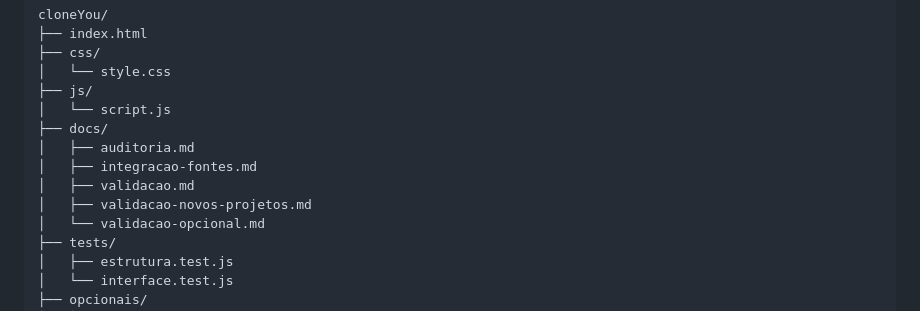
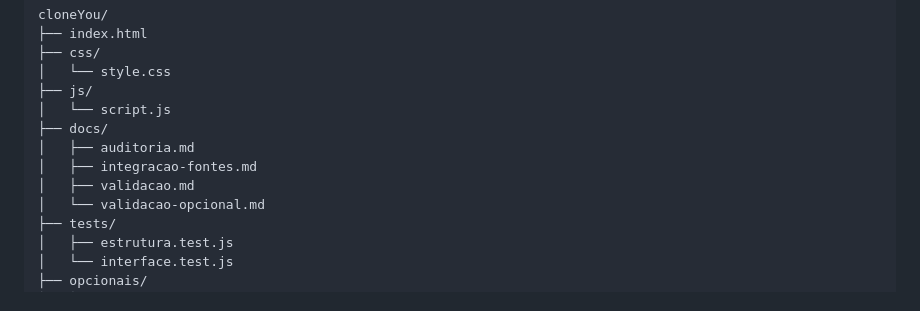
Before and after one commit to Lucas-Belucci-Bellini/OMEGA-ALFA-DELTA, a Markdown page: cloneYou/README.md, the part around the change. GitHub-like rendering.

```diff
--- a/cloneYou/README.md
+++ b/cloneYou/README.md
@@ -72,7 +72,6 @@ cloneYou/
 │   ├── auditoria.md
 │   ├── integracao-fontes.md
 │   ├── validacao.md
-│   ├── validacao-novos-projetos.md
 │   └── validacao-opcional.md
 ├── tests/
 │   ├── estrutura.test.js
```
Also changed, not shown: cloneYou/docs/auditoria.md (+4 -0 lines), docs/INVENTARIO-PROJETOS.md (+1 -0 lines).
